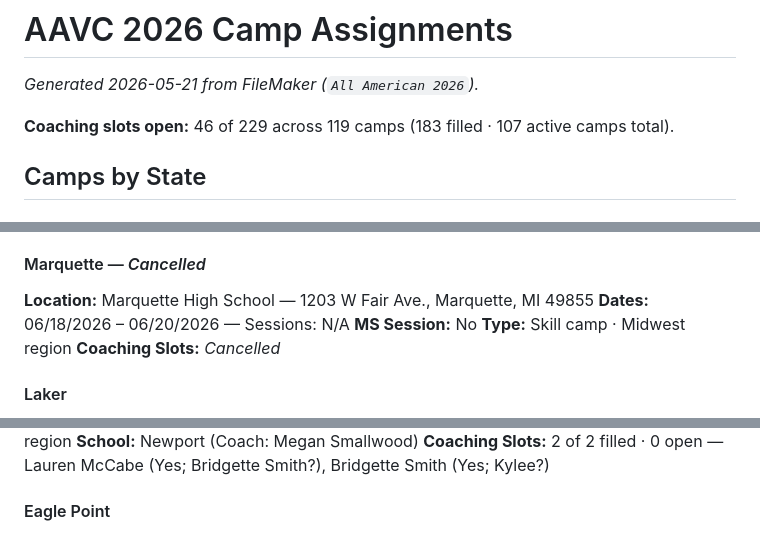
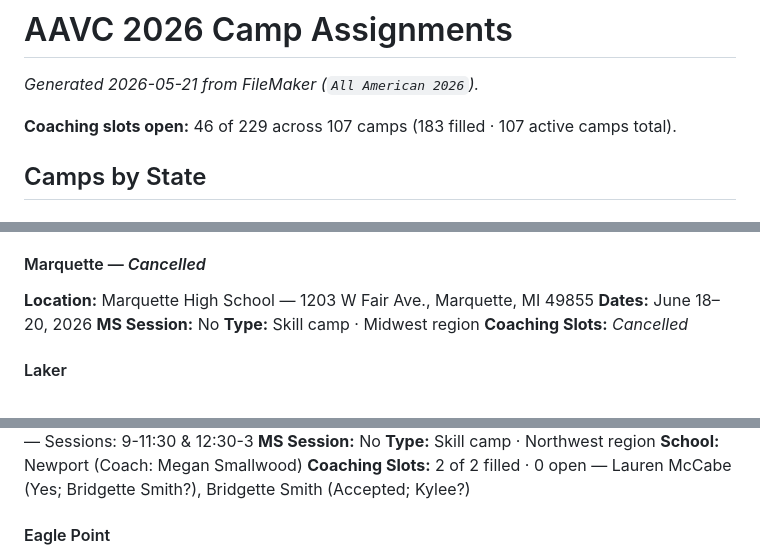
Before and after one commit to penn-aac/camp-picker, a Markdown page: data/AAVC_Camp_Assignments.md, 3 parts joined by grey strips. GitHub-like rendering.

Commit message:
Update AAVC camp assignments (auto: 2026-05-21)

```diff
--- a/data/AAVC_Camp_Assignments.md
+++ b/data/AAVC_Camp_Assignments.md
@@ -2,7 +2,7 @@
 
 _Generated 2026-05-21 from FileMaker (`All American 2026`)._
 
-**Coaching slots open:** 46 of 229 across 119 camps (183 filled · 107 active camps total).
+**Coaching slots open:** 46 of 229 across 107 camps (183 filled · 107 active camps total).
 
 ## Camps by State
 
@@ -430,7 +430,7 @@ _Generated 2026-05-21 from FileMaker (`All American 2026`)._
 #### Marquette — _Cancelled_
 
 **Location:** Marquette High School — 1203 W Fair Ave., Marquette, MI 49855
-**Dates:** 06/18/2026 – 06/20/2026 — Sessions: N/A
+**Dates:** June 18–20, 2026
 **MS Session:** No
 **Type:** Skill camp · Midwest region
 **Coaching Slots:** _Cancelled_
@@ -768,7 +768,7 @@ _Generated 2026-05-21 from FileMaker (`All American 2026`)._
 **MS Session:** No
 **Type:** Skill camp · Northwest region
 **School:** Newport (Coach: Megan Smallwood)
-**Coaching Slots:** 2 of 2 filled · 0 open — Lauren McCabe (Yes; Bridgette Smith?), Bridgette Smith (Yes; Kylee?)
+**Coaching Slots:** 2 of 2 filled · 0 open — Lauren McCabe (Yes; Bridgette Smith?), Bridgette Smith (Accepted; Kylee?)
 
 #### Eagle Point
 
```
Also changed, not shown: other parts of data/AAVC_Camp_Assignments.md (+162 -162 lines).
